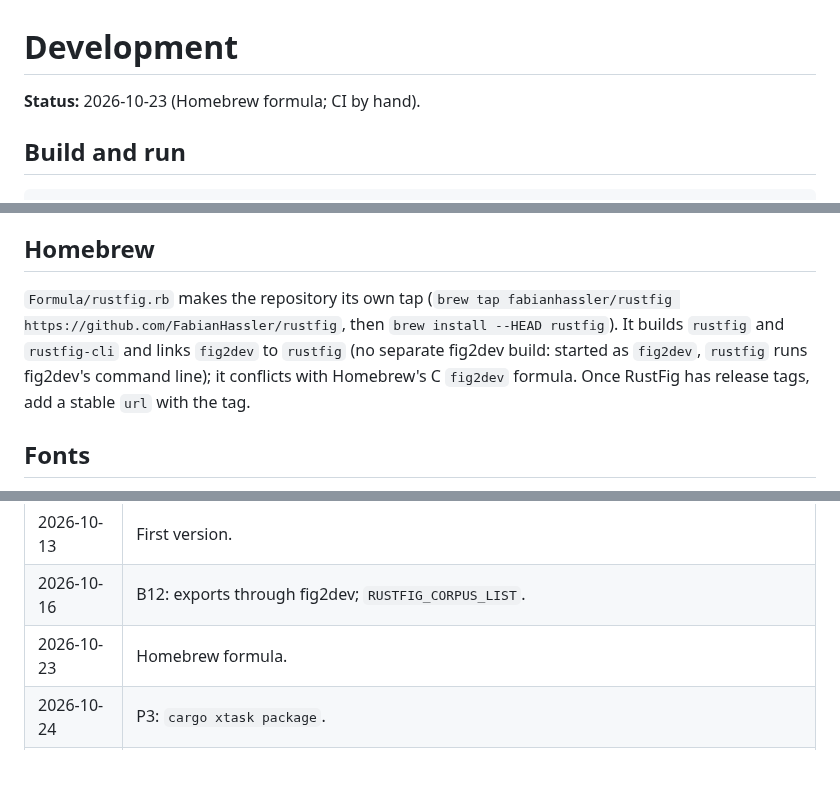
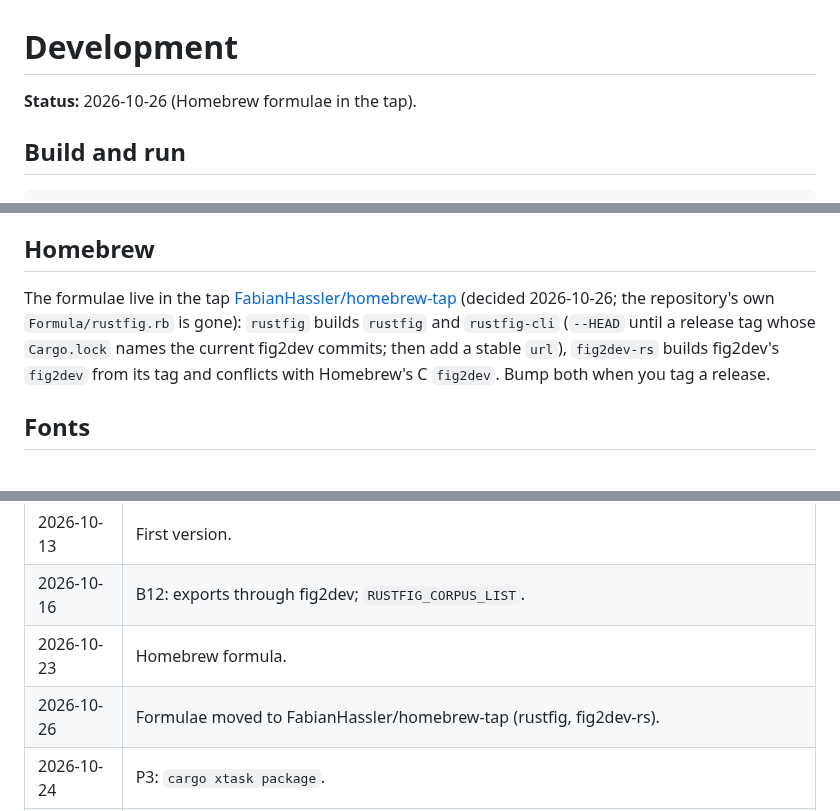
Before and after one commit to FabianHassler/rustfig, a Markdown page: docs/development.md, 3 parts joined by grey strips. Rendered like a GitHub page; blank space fills up the shorter version.

```diff
--- a/docs/development.md
+++ b/docs/development.md
@@ -1,6 +1,6 @@
 # Development
 
-**Status:** 2026-10-23 (Homebrew formula; CI by hand).
+**Status:** 2026-10-26 (Homebrew formulae in the tap).
 
 ## Build and run
 
@@ -72,7 +72,7 @@ it, so `cargo +toolchain xtask …` stays on that toolchain.
 
 ## Homebrew
 
-`Formula/rustfig.rb` makes the repository its own tap (`brew tap fabianhassler/rustfig https://github.com/FabianHassler/rustfig`, then `brew install --HEAD rustfig`). It builds `rustfig` and `rustfig-cli` and links `fig2dev` to `rustfig` (no separate fig2dev build: started as `fig2dev`, `rustfig` runs fig2dev's command line); it conflicts with Homebrew's C `fig2dev` formula. Once RustFig has release tags, add a stable `url` with the tag.
+The formulae live in the tap [FabianHassler/homebrew-tap](https://github.com/FabianHassler/homebrew-tap) (decided 2026-10-26; the repository's own `Formula/rustfig.rb` is gone): `rustfig` builds `rustfig` and `rustfig-cli` (`--HEAD` until a release tag whose `Cargo.lock` names the current fig2dev commits; then add a stable `url`), `fig2dev-rs` builds fig2dev's `fig2dev` from its tag and conflicts with Homebrew's C `fig2dev`. Bump both when you tag a release.
 
 ## Fonts
 
@@ -118,6 +118,7 @@ format or geometry changes, on an idle machine.
 | 2026-10-13 | First version. |
 | 2026-10-16 | B12: exports through fig2dev; `RUSTFIG_CORPUS_LIST`. |
 | 2026-10-23 | Homebrew formula. |
+| 2026-10-26 | Formulae moved to FabianHassler/homebrew-tap (rustfig, fig2dev-rs). |
 | 2026-10-24 | P3: `cargo xtask package`. |
 | 2026-10-24 | W22: `cargo xtask xfig-compare`. |
 | 2026-10-25 | W22 round 2: `XFIG_COMPARE_FILTER` takes comma-separated substrings; second fixture, `Key`, `Dlg`, `Item`, `Drag` steps. |
```
Also changed, not shown: README.md (+6 -7 lines).
